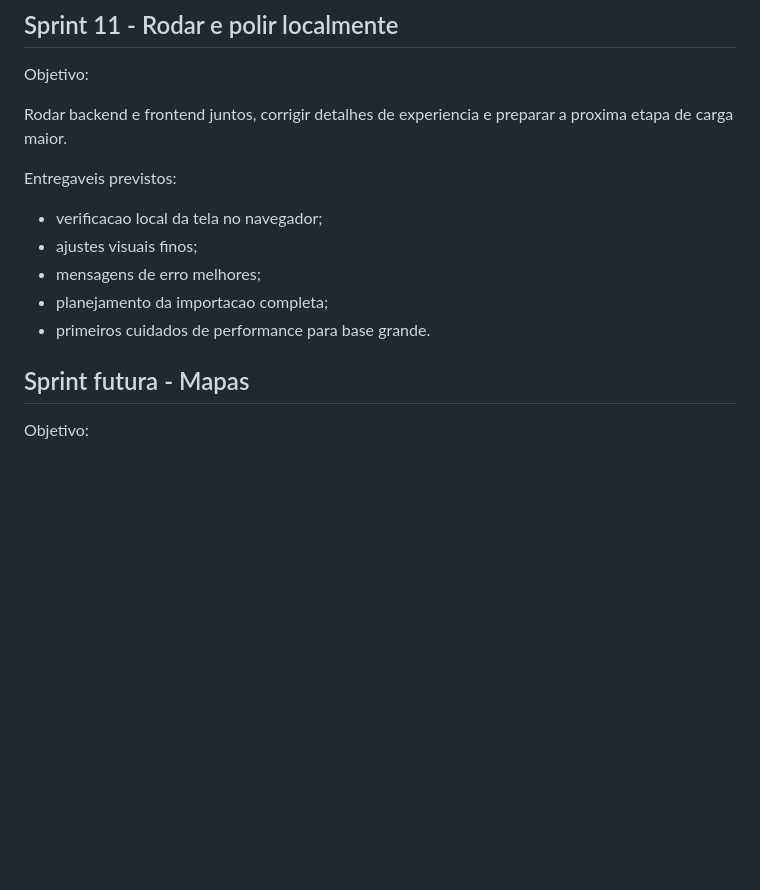
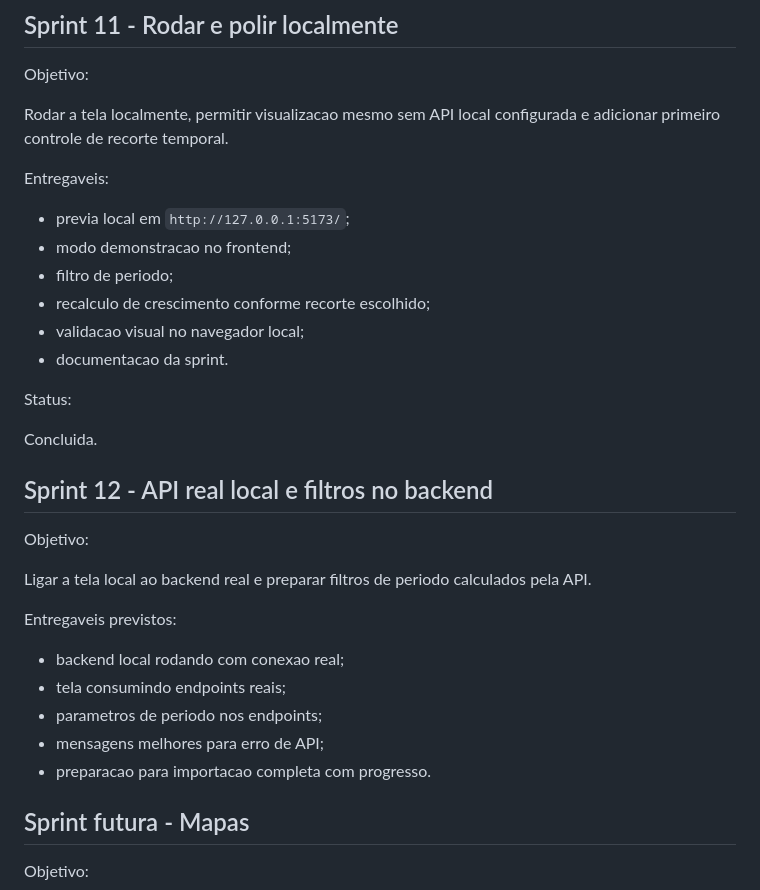
Before and after one commit to Mpase01/ANATEL_Dashboard_v2, a Markdown page: docs/ROADMAP.md, the part around the change. Rendered like a GitHub page; blank space fills up the shorter version.

Commit message:
Mark sprint 11 as completed

```diff
--- a/docs/ROADMAP.md
+++ b/docs/ROADMAP.md
@@ -205,15 +205,34 @@ Concluida.
 
 Objetivo:
 
-Rodar backend e frontend juntos, corrigir detalhes de experiencia e preparar a proxima etapa de carga maior.
+Rodar a tela localmente, permitir visualizacao mesmo sem API local configurada e adicionar primeiro controle de recorte temporal.
+
+Entregaveis:
+
+- previa local em `http://127.0.0.1:5173/`;
+- modo demonstracao no frontend;
+- filtro de periodo;
+- recalculo de crescimento conforme recorte escolhido;
+- validacao visual no navegador local;
+- documentacao da sprint.
+
+Status:
+
+Concluida.
+
+## Sprint 12 - API real local e filtros no backend
+
+Objetivo:
+
+Ligar a tela local ao backend real e preparar filtros de periodo calculados pela API.
 
 Entregaveis previstos:
 
-- verificacao local da tela no navegador;
-- ajustes visuais finos;
-- mensagens de erro melhores;
-- planejamento da importacao completa;
-- primeiros cuidados de performance para base grande.
+- backend local rodando com conexao real;
+- tela consumindo endpoints reais;
+- parametros de periodo nos endpoints;
+- mensagens melhores para erro de API;
+- preparacao para importacao completa com progresso.
 
 ## Sprint futura - Mapas
 
```
